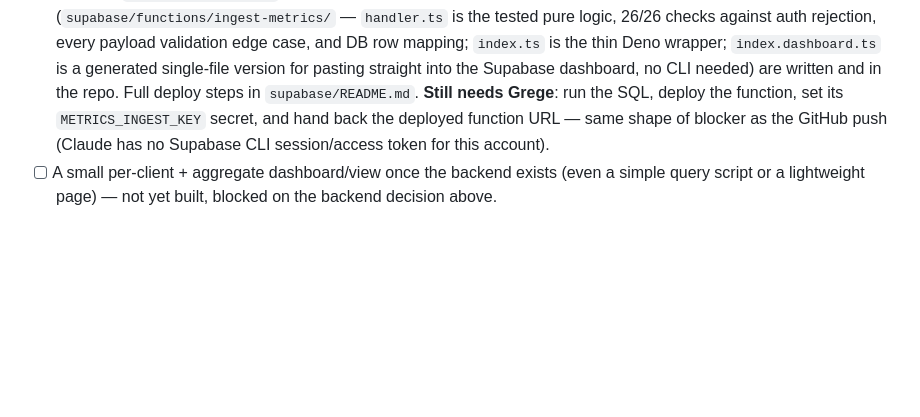
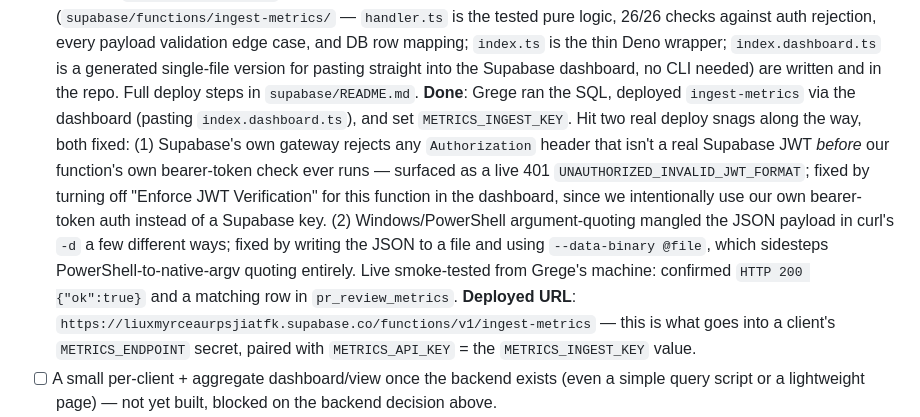
Before and after one commit to vvkmj/myco-demo-api-service, a Markdown page: TODO.md, the part around the change. Drawn GitHub-style; blank space fills up the shorter version.

Commit message:
Mark Supabase metrics backend deployed and live-verified
Schema run, ingest-metrics edge function deployed via dashboard,
METRICS_INGEST_KEY set. Fixed two real deploy snags: gateway-level JWT
verification rejecting the custom bearer token before our handler ran,
and Windows/PowerShell curl argument-quoting mangling the JSON payload.
Live smoke test confirmed 200 + row landed in pr_review_metrics.

```diff
--- a/TODO.md
+++ b/TODO.md
@@ -112,10 +112,23 @@ code. Backend: starting fresh, low-ops.
       wrapper; `index.dashboard.ts` is a generated single-file version for
       pasting straight into the Supabase dashboard, no CLI needed) are
       written and in the repo. Full deploy steps in `supabase/README.md`.
-      **Still needs Grege**: run the SQL, deploy the function, set its
-      `METRICS_INGEST_KEY` secret, and hand back the deployed function URL
-      — same shape of blocker as the GitHub push (Claude has no Supabase
-      CLI session/access token for this account).
+      **Done**: Grege ran the SQL, deployed `ingest-metrics` via the
+      dashboard (pasting `index.dashboard.ts`), and set `METRICS_INGEST_KEY`.
+      Hit two real deploy snags along the way, both fixed: (1) Supabase's
+      own gateway rejects any `Authorization` header that isn't a real
+      Supabase JWT *before* our function's own bearer-token check ever
+      runs — surfaced as a live 401 `UNAUTHORIZED_INVALID_JWT_FORMAT`; fixed
+      by turning off "Enforce JWT Verification" for this function in the
+      dashboard, since we intentionally use our own bearer-token auth
+      instead of a Supabase key. (2) Windows/PowerShell argument-quoting
+      mangled the JSON payload in curl's `-d` a few different ways; fixed by
+      writing the JSON to a file and using `--data-binary @file`, which
+      sidesteps PowerShell-to-native-argv quoting entirely. Live
+      smoke-tested from Grege's machine: confirmed `HTTP 200 {"ok":true}`
+      and a matching row in `pr_review_metrics`. **Deployed URL**:
+      `https://liuxmyrceaurpsjiatfk.supabase.co/functions/v1/ingest-metrics`
+      — this is what goes into a client's `METRICS_ENDPOINT` secret,
+      paired with `METRICS_API_KEY` = the `METRICS_INGEST_KEY` value.
 - [ ] A small per-client + aggregate dashboard/view once the backend exists
       (even a simple query script or a lightweight page) — not yet built,
       blocked on the backend decision above.
```
